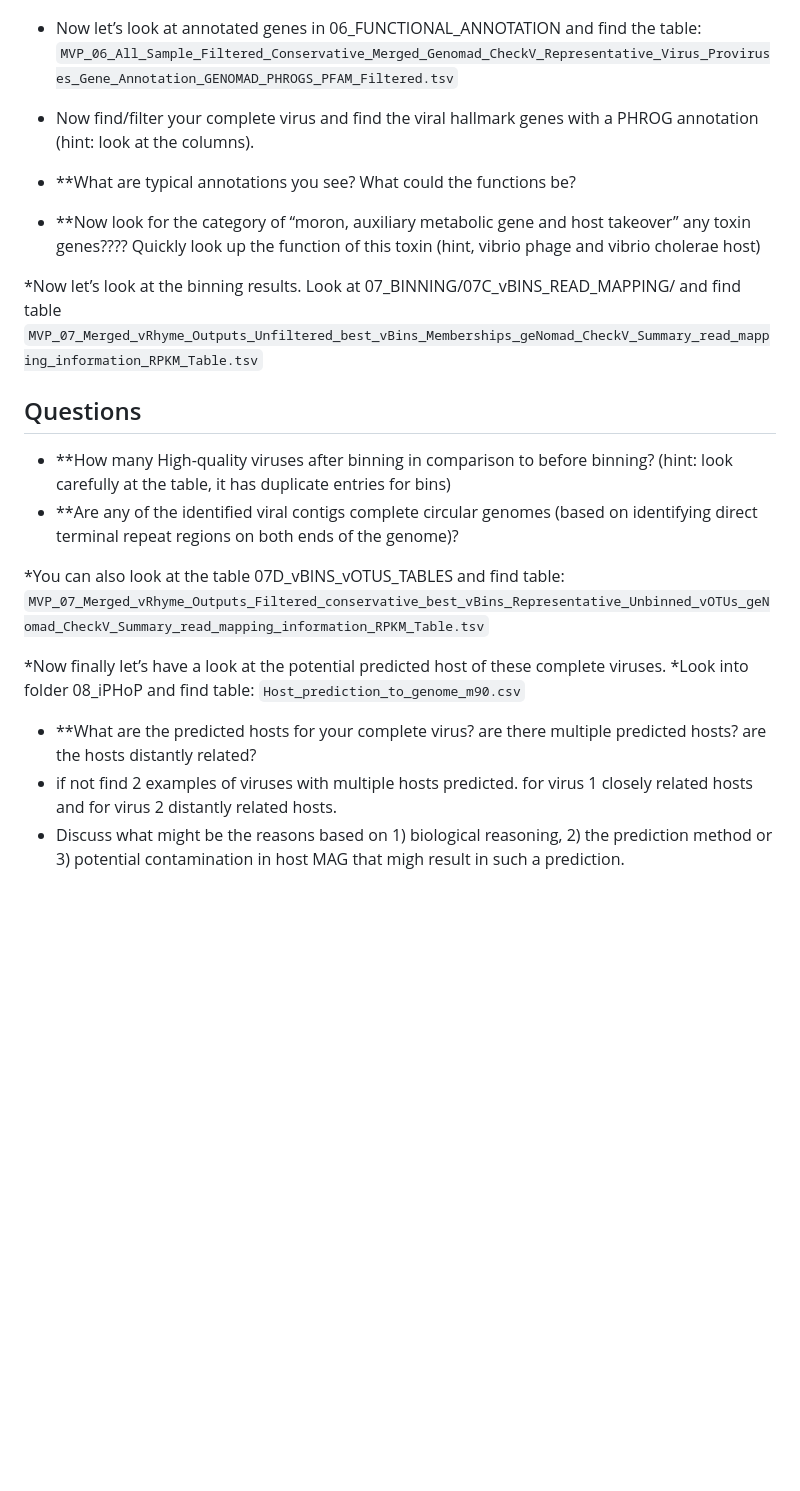
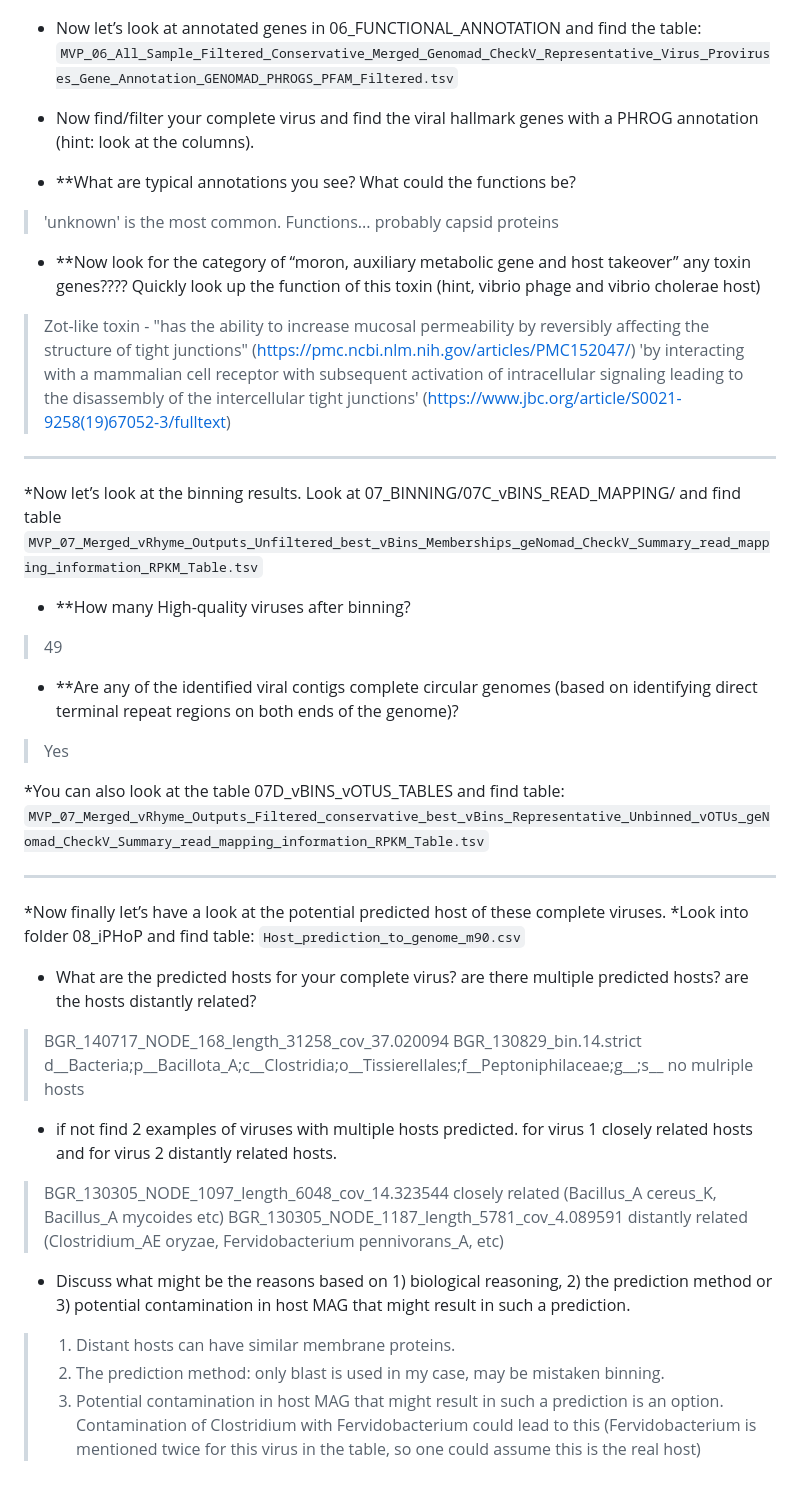
Before and after one commit to Jesuisgmo/protocol_daria_github, a Markdown page: readme.md, the part around the change printed below. Drawn GitHub-style; blank space fills up the shorter version.

```diff
--- a/readme.md
+++ b/readme.md
@@ -848,23 +853,34 @@ grep -c "Low-quality" 02_CHECK_V/BGR_***/MVP_02_BGR_***/_Filtered_Relaxed_Merged
 * Now find/filter your complete virus and find the viral hallmark genes with a PHROG annotation (hint: look at the columns).
 
 * **What are typical annotations you see? What could the functions be?
+> 'unknown' is the most common. Functions... probably capsid proteins
+* **Now look for the category of “moron, auxiliary metabolic gene and host takeover” any toxin genes???? Quickly look up the function of this toxin (hint, vibrio phage and vibrio cholerae host)
+> Zot-like toxin - "has the ability to increase mucosal permeability by reversibly affecting the structure of tight junctions" (https://pmc.ncbi.nlm.nih.gov/articles/PMC152047/) 'by interacting with a mammalian cell receptor with subsequent activation of intracellular signaling leading to the disassembly of the intercellular tight junctions' (https://www.jbc.org/article/S0021-9258(19)67052-3/fulltext)
 
-* **Now look for the category of “moron, auxiliary metabolic gene and host takeover” any toxin genes???? Quickly look up the function of this toxin (hint, vibrio phage and vibrio cholerae host)
-
+*******************
 *Now let’s look at the binning results. Look at 07_BINNING/07C_vBINS_READ_MAPPING/ and find table `MVP_07_Merged_vRhyme_Outputs_Unfiltered_best_vBins_Memberships_geNomad_CheckV_Summary_read_mapping_information_RPKM_Table.tsv`
 
 
-## Questions
-
-* **How many High-quality viruses after binning in comparison to before binning? (hint: look carefully at the table, it has duplicate entries for bins)
+* **How many High-quality viruses after binning?
+> 49
 * **Are any of the identified viral contigs complete circular genomes (based on identifying direct terminal repeat regions on both ends of the genome)?
-
+> Yes
 
 *You can also look at the table  07D_vBINS_vOTUS_TABLES and find table: `MVP_07_Merged_vRhyme_Outputs_Filtered_conservative_best_vBins_Representative_Unbinned_vOTUs_geNomad_CheckV_Summary_read_mapping_information_RPKM_Table.tsv`
 
-
+**************************
 *Now finally let’s have a look at the potential predicted host of these complete viruses.
 *Look into folder 08_iPHoP and find table: `Host_prediction_to_genome_m90.csv`
-* **What are the predicted hosts for your complete virus? are there multiple predicted hosts? are the hosts distantly related?
+* What are the predicted hosts for your complete virus? are there multiple predicted hosts? are the hosts distantly related?
+> BGR_140717_NODE_168_length_31258_cov_37.020094	BGR_130829_bin.14.strict	d__Bacteria;p__Bacillota_A;c__Clostridia;o__Tissierellales;f__Peptoniphilaceae;g__;s__
+no mulriple hosts
 * if not find 2 examples of viruses with multiple hosts predicted. for virus 1 closely related hosts and for virus 2 distantly related hosts.
-* Discuss what might be the reasons based on 1) biological reasoning, 2) the prediction method or 3) potential contamination in host MAG that migh result in such a prediction.
+> BGR_130305_NODE_1097_length_6048_cov_14.323544
+closely related (Bacillus_A cereus_K, Bacillus_A mycoides etc)
+>BGR_130305_NODE_1187_length_5781_cov_4.089591
+distantly related (Clostridium_AE oryzae, Fervidobacterium pennivorans_A, etc)
+
+* Discuss what might be the reasons based on 1) biological reasoning, 2) the prediction method or 3) potential contamination in host MAG that might result in such a prediction.
+> 1) Distant hosts can have similar membrane proteins.
+> 2) The prediction method: only blast is used in my case, may be mistaken binning.
+> 3) Potential contamination in host MAG that might result in such a prediction is an option. Contamination of Clostridium with Fervidobacterium could lead to this (Fervidobacterium is mentioned twice for this virus in the table, so one could assume this is the real host)
```
Also changed, not shown: other parts of readme.md (+16 -11 lines).
